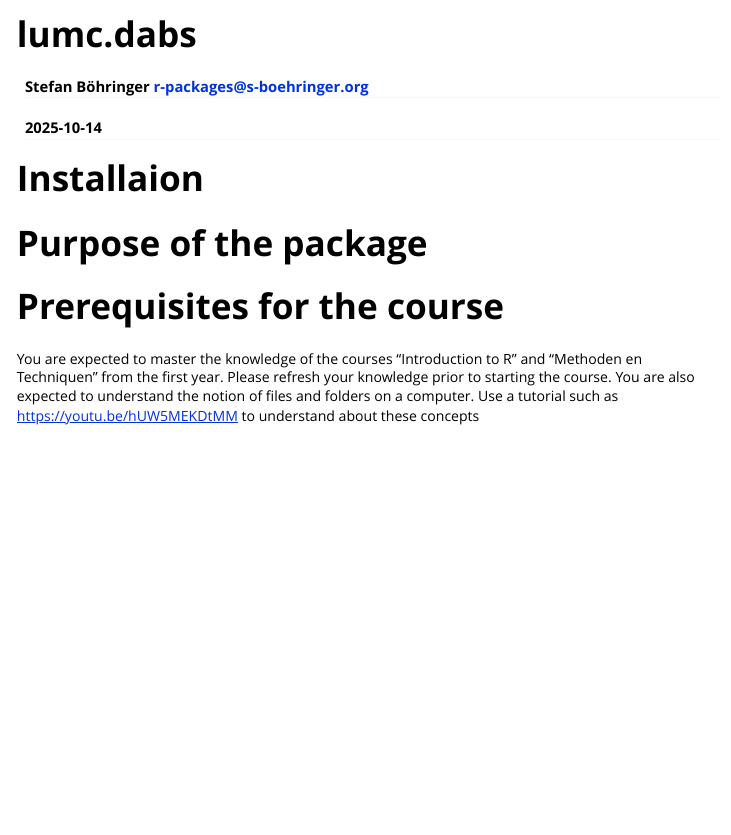
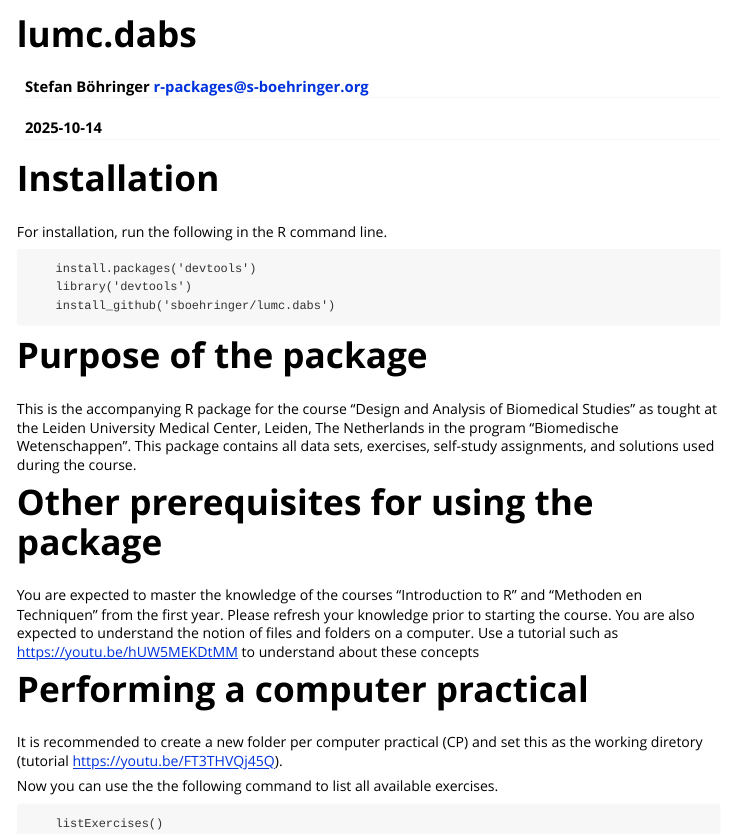
Before and after one commit to sboehringer/lumc.dabs, an R Markdown document (vignettes/lumc.dabs.Rmd): the page in a window 1100 px wide, from its top. Rendered offline with R 4.5, knitr and Pandoc, with nearby package versions.

Commit message:
Commit for onward development of version 2025.26.2

````diff
--- a/vignettes/lumc.dabs.Rmd
+++ b/vignettes/lumc.dabs.Rmd
@@ -11,11 +11,32 @@ packageName: lumc.dabs
 file: lumc.dabs.Rmd
 ---
 
-# Installaion
+# Installation
+
+For installation, run the following in the R command line.
+
+```
+	install.packages('devtools')
+	library('devtools')
+	install_github('sboehringer/lumc.dabs')
+```
 
 # Purpose of the package
 
-# Prerequisites for the course
+This is the accompanying R package for the course "Design and Analysis of Biomedical Studies" as tought at the Leiden University Medical Center, Leiden, The Netherlands in the program "Biomedische Wetenschappen".
+This package contains all data sets, exercises, self-study assignments, and solutions used during the course.
+
+# Other prerequisites for using the package
 
 You are expected to master the knowledge of the courses "Introduction to R" and "Methoden en Techniquen" from the first year. Please refresh your knowledge prior to starting the course. You are also expected to understand the notion of files and folders on a computer. Use a tutorial such as [https://youtu.be/hUW5MEKDtMM
 ](https://youtu.be/hUW5MEKDtMM) to understand about these concepts
+
+# Performing a computer practical
+
+It is recommended to create a new folder per computer practical (CP) and set this as the working diretory (tutorial [https://youtu.be/FT3THVQj45Q](https://youtu.be/FT3THVQj45Q)).
+
+Now you can use the the following command to list all available exercises.
+
+```
+	listExercises()
+```
````
Also changed, not shown: R/Rsystem.R (+1 -1 lines), R/lumc.dabs.R (+2 -2 lines), R/package-lumc_dabs.R (+2 -2 lines), vignettes/vignette-lumc.dabs.Rmd (deleted, +0 -21 lines), 1 other file.
